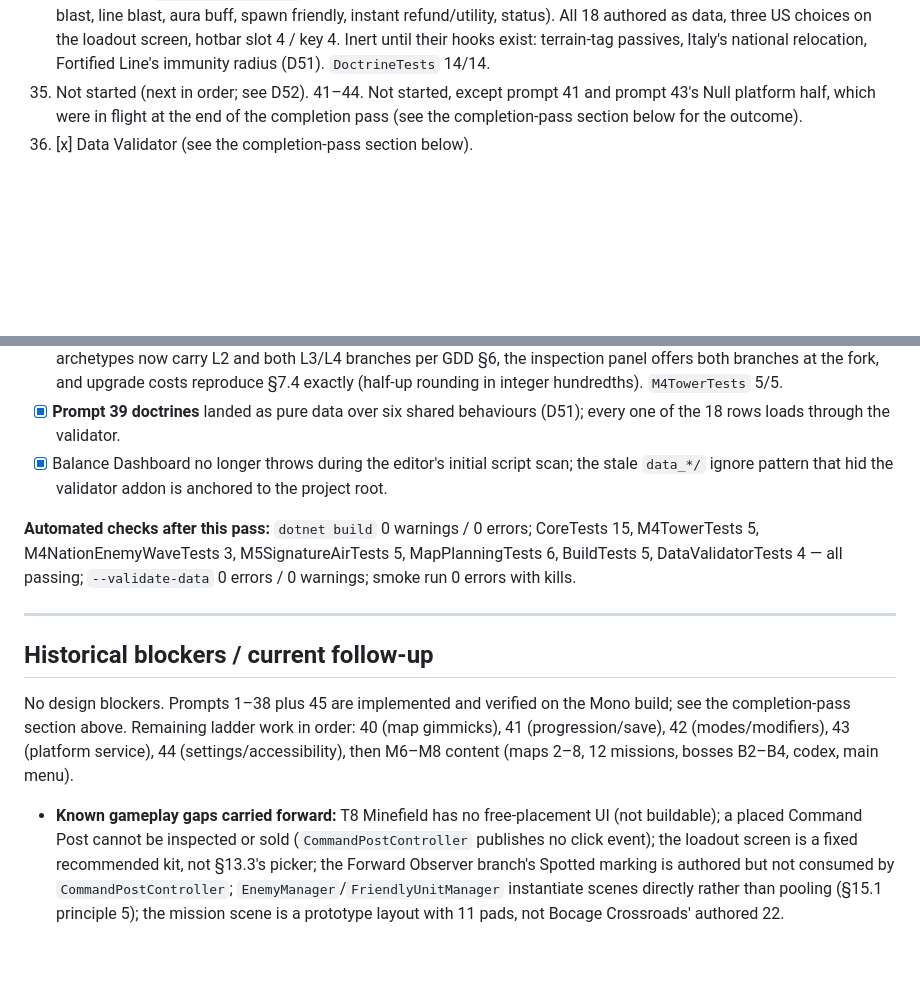
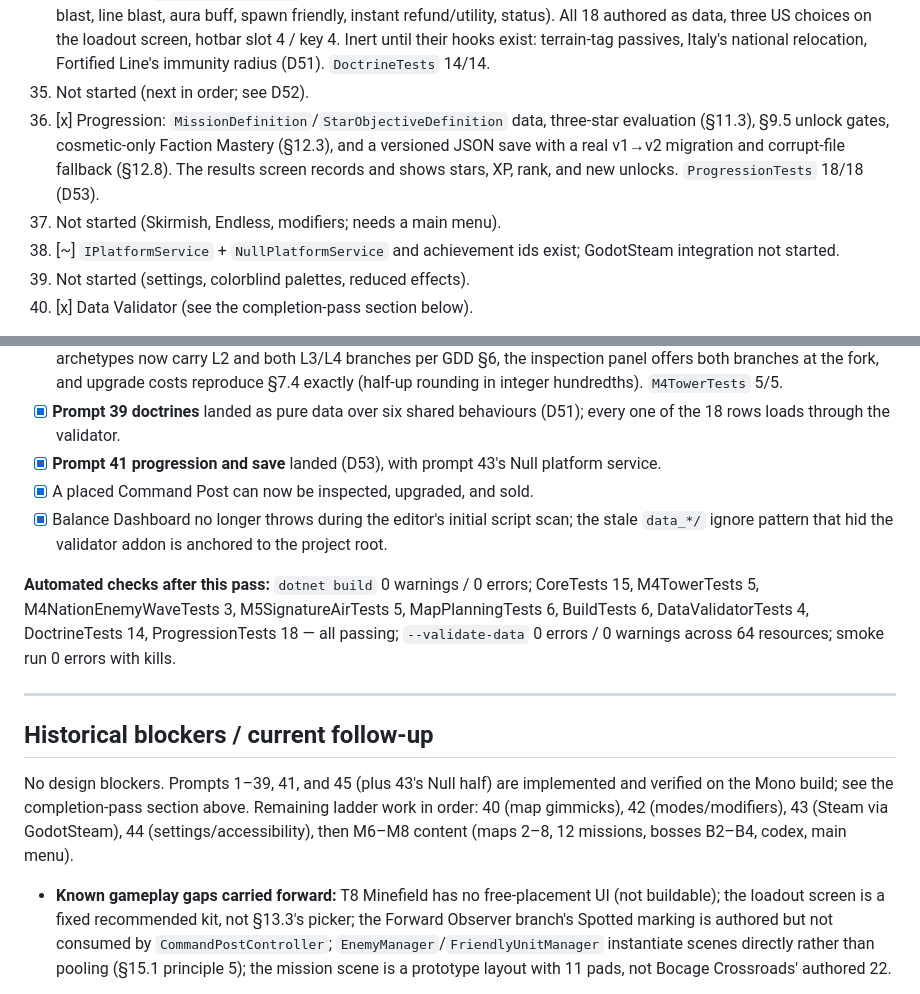
Before and after one commit to koberheim/Warfronts, a Markdown page: docs/PROGRESS.md, 2 parts joined by grey strips. GitHub-like rendering; blank space fills up the shorter version.

```diff
--- a/docs/PROGRESS.md
+++ b/docs/PROGRESS.md
@@ -210,9 +210,15 @@ were added and M4 remains unopened.
     Inert until their hooks exist: terrain-tag passives, Italy's national
     relocation, Fortified Line's immunity radius (D51). `DoctrineTests` 14/14.
 40. Not started (next in order; see D52).
-41–44. Not started, except prompt 41 and prompt 43's Null platform half,
-    which were in flight at the end of the completion pass (see the
-    completion-pass section below for the outcome).
+41. [x] Progression: `MissionDefinition`/`StarObjectiveDefinition` data,
+    three-star evaluation (§11.3), §9.5 unlock gates, cosmetic-only Faction
+    Mastery (§12.3), and a versioned JSON save with a real v1→v2 migration
+    and corrupt-file fallback (§12.8). The results screen records and shows
+    stars, XP, rank, and new unlocks. `ProgressionTests` 18/18 (D53).
+42. Not started (Skirmish, Endless, modifiers; needs a main menu).
+43. [~] `IPlatformService` + `NullPlatformService` and achievement ids exist;
+    GodotSteam integration not started.
+44. Not started (settings, colorblind palettes, reduced effects).
 45. [x] Data Validator (see the completion-pass section below).
 
 **M4 prompts 28–30 verification:** the .NET build succeeds with 0
@@ -318,28 +324,31 @@ entries D46–D50 record the reasoning.
   integer hundredths). `M4TowerTests` 5/5.
 - [x] **Prompt 39 doctrines** landed as pure data over six shared behaviours
   (D51); every one of the 18 rows loads through the validator.
+- [x] **Prompt 41 progression and save** landed (D53), with prompt 43's
+  Null platform service.
+- [x] A placed Command Post can now be inspected, upgraded, and sold.
 - [x] Balance Dashboard no longer throws during the editor's initial script
   scan; the stale `data_*/` ignore pattern that hid the validator addon is
   anchored to the project root.
 
 **Automated checks after this pass:** `dotnet build` 0 warnings / 0 errors;
 CoreTests 15, M4TowerTests 5, M4NationEnemyWaveTests 3, M5SignatureAirTests
-5, MapPlanningTests 6, BuildTests 5, DataValidatorTests 4 — all passing;
-`--validate-data` 0 errors / 0 warnings; smoke run 0 errors with kills.
+5, MapPlanningTests 6, BuildTests 6, DataValidatorTests 4, DoctrineTests 14,
+ProgressionTests 18 — all passing; `--validate-data` 0 errors / 0 warnings
+across 64 resources; smoke run 0 errors with kills.
 
 ---
 
 ## Historical blockers / current follow-up
 
-No design blockers. Prompts 1–38 plus 45 are implemented and verified on
-the Mono build; see the completion-pass section above. Remaining ladder work
-in order: 40 (map gimmicks), 41 (progression/save), 42 (modes/modifiers),
-43 (platform service), 44 (settings/accessibility), then M6–M8 content
-(maps 2–8, 12 missions, bosses B2–B4, codex, main menu).
+No design blockers. Prompts 1–39, 41, and 45 (plus 43's Null half) are
+implemented and verified on the Mono build; see the completion-pass section
+above. Remaining ladder work in order: 40 (map gimmicks), 42
+(modes/modifiers), 43 (Steam via GodotSteam), 44 (settings/accessibility),
+then M6–M8 content (maps 2–8, 12 missions, bosses B2–B4, codex, main menu).
 
 - **Known gameplay gaps carried forward:** T8 Minefield has no free-placement
-  UI (not buildable); a placed Command Post cannot be inspected or sold
-  (`CommandPostController` publishes no click event); the loadout screen is
+  UI (not buildable); the loadout screen is
   a fixed recommended kit, not §13.3's picker; the Forward Observer branch's
   Spotted marking is authored but not consumed by `CommandPostController`;
   `EnemyManager`/`FriendlyUnitManager` instantiate scenes directly rather
```
Also changed, not shown: README.md (+5 -4 lines), docs/DECISIONS.md (+38 -0 lines).
